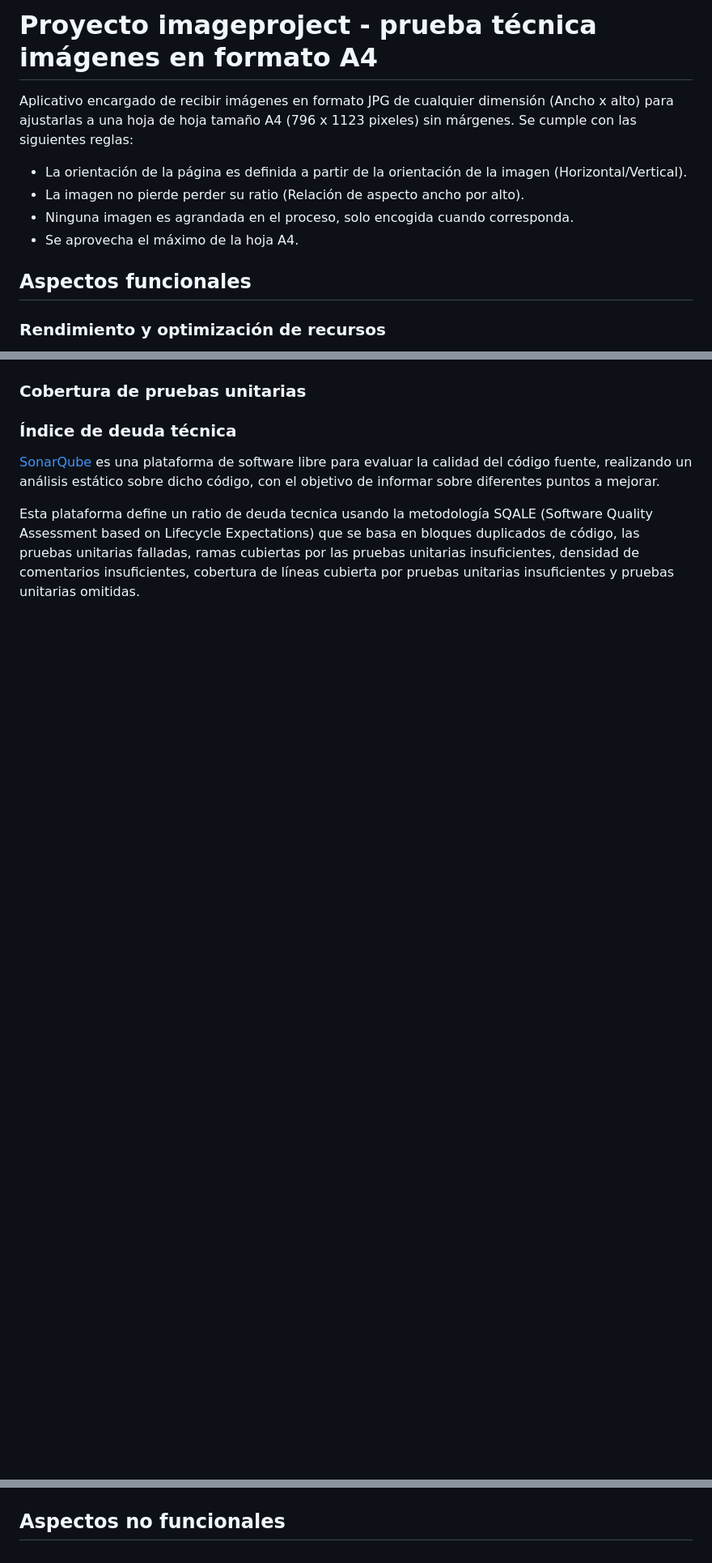
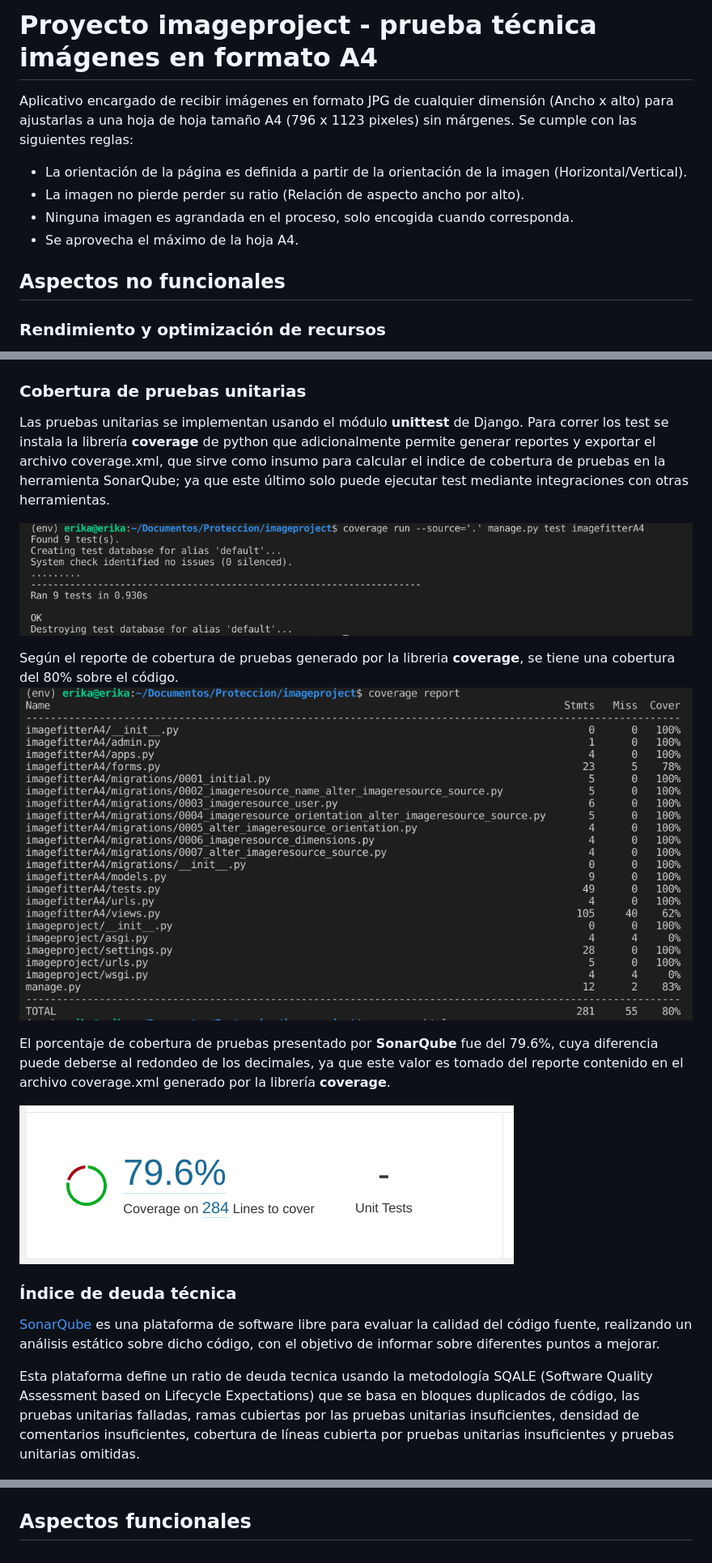
Before and after one commit to jullieth705/imageproject, a Markdown page: README.md, 3 parts joined by grey strips. Shown: that part at 81% size. GitHub-like rendering; pictures changed too: readme_img/coverage_report.png (added), readme_img/run_tests.png (added), readme_img/sonar_test_coverage.png (added); blank space fills up the shorter version.

Commit message:
Add coverage tests

```diff
--- a/README.md
+++ b/README.md
@@ -1,11 +1,12 @@
 # Proyecto imageproject - prueba técnica imágenes en formato A4
+
 Aplicativo encargado de recibir imágenes en formato JPG de cualquier dimensión (Ancho x alto) para ajustarlas a una hoja de hoja tamaño A4 (796 x 1123 pixeles) sin márgenes. Se cumple con las siguientes reglas:
 * La orientación de la página es definida a partir de la orientación de la imagen (Horizontal/Vertical).
 * La imagen no pierde perder su ratio (Relación de aspecto ancho por alto).
 * Ninguna imagen es agrandada en el proceso, solo encogida cuando corresponda.
 * Se aprovecha el máximo de la hoja A4.
 
-## Aspectos funcionales
+## Aspectos no funcionales
 
 ### Rendimiento y optimización de recursos
 La aplicación almacena en disco la imagen cargada y poseé una base de datos relacional donde se almacena nombre, ruta, dimensiones escaladas y orientación; dando así persistencia a los archivos cargados por el usuario. Las imágenes que se guardan ya poseen el escalado aplicado y así se evita el reprocesamiento al momento de cargar la imagen desde la galería. Respecto a la orientación de la página tambien se toma desde la base de datos para asignar directamente una clase css al div que incluye la imagen.
@@ -29,6 +30,17 @@ Respecto al formulario de carga de imágenes se aplican las siguientes validacio
 ![register_form](readme_img/error_file.png "Mensaje de error de formato")
 
 ### Cobertura de pruebas unitarias
+
+Las pruebas unitarias se implementan usando el módulo **unittest** de Django. Para correr los test se instala la librería **coverage** de python que adicionalmente permite generar reportes y exportar el archivo coverage.xml, que sirve como insumo para calcular el indice de cobertura de pruebas en la herramienta SonarQube; ya que este último solo puede ejecutar test mediante integraciones con otras herramientas.
+
+![run_tests](readme_img/run_tests.png "Consola de test corridos")
+
+Según el reporte de cobertura de pruebas generado por la libreria **coverage**, se tiene una cobertura del 80% sobre el código.
+![coverage_report](readme_img/coverage_report.png "Consola reporte de cobertura")
+
+El porcentaje de cobertura de pruebas presentado por **SonarQube** fue del 79.6%, cuya diferencia puede deberse al redondeo de los decimales, ya que este valor es tomado del reporte contenido en el archivo coverage.xml generado por la librería **coverage**.
+
+![sonar_test_coverage](readme_img/sonar_test_coverage.png "Porcentaje de cobertura de pruebas")
 
 ### Índice de deuda técnica
 
@@ -78,3 +94,3 @@ Gracias al uso de Boostrap se logra un diseño adaptativo usando elementos  como
 
 ![galery](readme_img/galery.png "Galería responsive")
-## Aspectos no funcionales
+## Aspectos funcionales
```
Also changed, not shown: other parts of README.md (+7 -3 lines).
